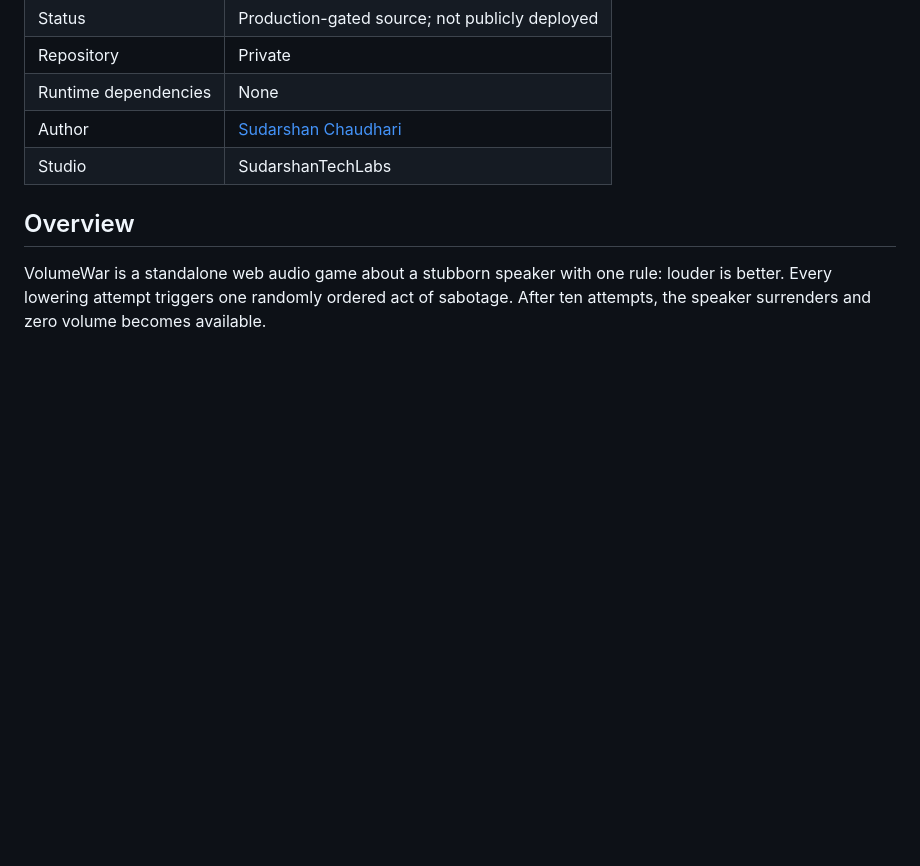
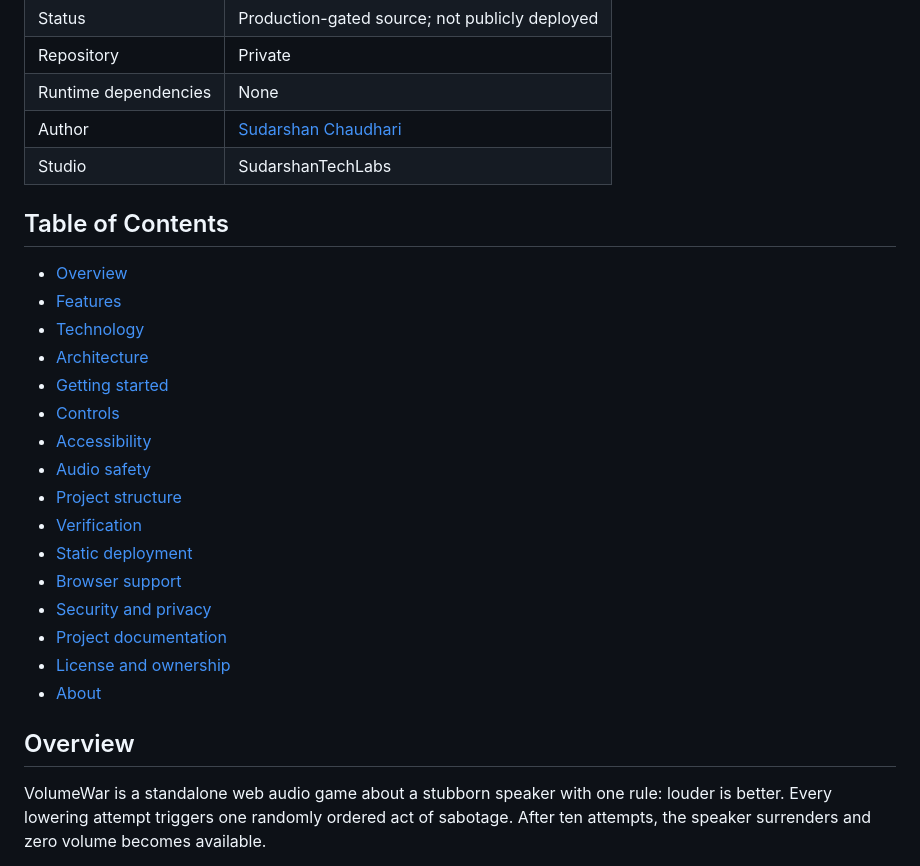
Before and after one commit to SUDARSHANCHAUDHARI/VolumeWar, a Markdown page: README.md, the part around one of its changes. GitHub-like rendering; blank space fills up the shorter version.

```diff
--- a/README.md
+++ b/README.md
@@ -10,6 +10,25 @@
 | Runtime dependencies | None |
 | Author | [Sudarshan Chaudhari](https://github.com/SUDARSHANCHAUDHARI) |
 | Studio | SudarshanTechLabs |
+
+## Table of Contents
+
+- [Overview](#overview)
+- [Features](#features)
+- [Technology](#technology)
+- [Architecture](#architecture)
+- [Getting started](#getting-started)
+- [Controls](#controls)
+- [Accessibility](#accessibility)
+- [Audio safety](#audio-safety)
+- [Project structure](#project-structure)
+- [Verification](#verification)
+- [Static deployment](#static-deployment)
+- [Browser support](#browser-support)
+- [Security and privacy](#security-and-privacy)
+- [Project documentation](#project-documentation)
+- [License and ownership](#license-and-ownership)
+- [About](#about)
 
 ## Overview
 
```
Also changed, not shown: other parts of README.md (+26 -11 lines).
